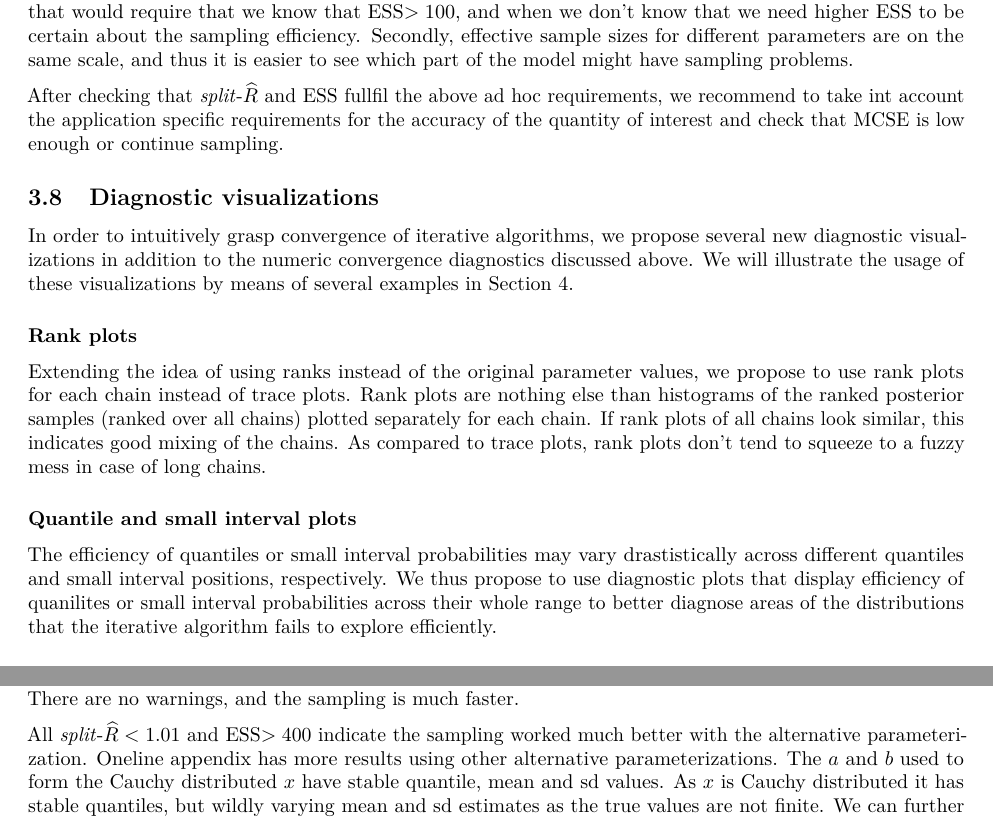
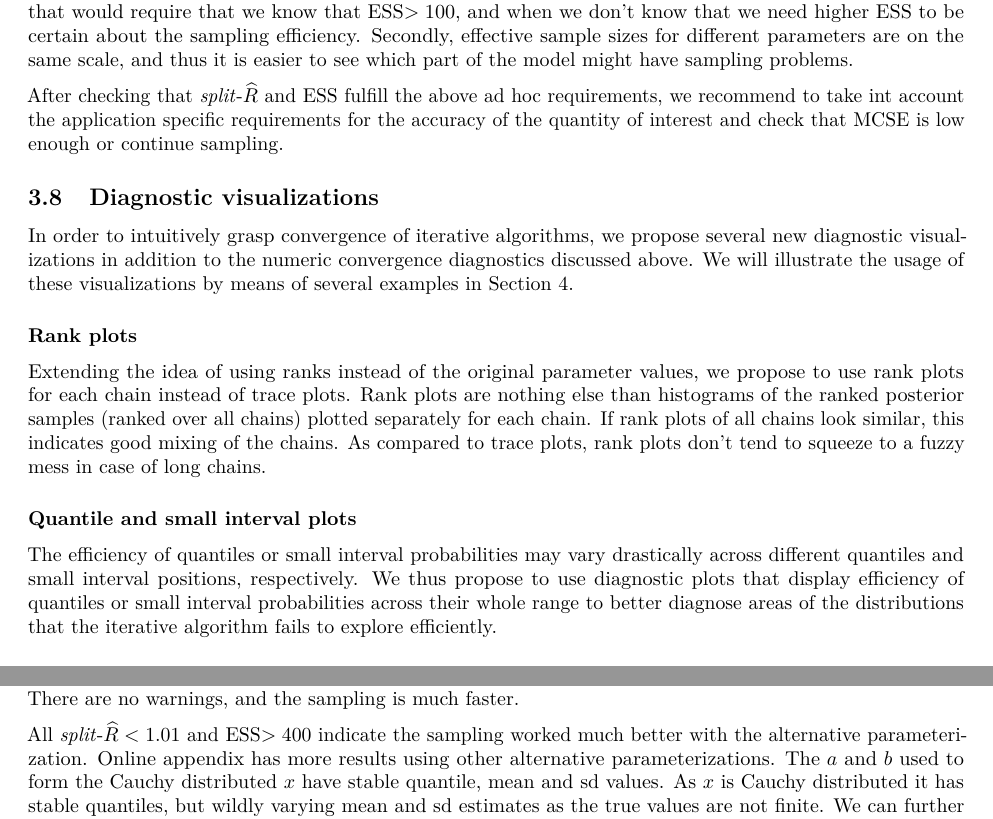
Before and after one commit to avehtari/rhat_ess, a LaTeX paper (paper/rhat.tex): two parts of pages 7 and 11 of 73, joined at a grey line, cut so that both start at the same text. Compiled offline with pdfLaTeX.

Commit message:
spell check

```diff
--- a/paper/rhat.tex
+++ b/paper/rhat.tex
@@ -649,7 +649,7 @@ Secondly, effective sample sizes for different parameters are on the
 same scale, and thus it is easier to see which part of the model might
 have sampling problems.
 
-After checking that \emph{split}-\(\widehat{R}\) and ESS fullfil the
+After checking that \emph{split}-\(\widehat{R}\) and ESS fulfill the
 above ad hoc requirements, we recommend to take int account the
 application specific requirements for the accuracy of the quantity of
 interest and check that MCSE is low enough or continue sampling.
@@ -705,9 +705,9 @@ tend to squeeze to a fuzzy mess in case of long chains.
 plots}\label{quantile-and-small-interval-plots}}
 
 The efficiency of quantiles or small interval probabilities may vary
-drastistically across different quantiles and small interval positions,
+drastically across different quantiles and small interval positions,
 respectively. We thus propose to use diagnostic plots that display
-efficiency of quanilites or small interval probabilities across their
+efficiency of quantiles or small interval probabilities across their
 whole range to better diagnose areas of the distributions that the
 iterative algorithm fails to explore efficiently.
 
@@ -1119,7 +1119,7 @@ sampling is much faster.
 
 All \emph{split}-\(\widehat{R}<1.01\) and ESS\(>400\) indicate the
 sampling worked much better with the alternative parameterization.
-Oneline appendix has more results using other
+Online appendix has more results using other
 alternative parameterizations. The \(a\) and \(b\) used
 to form the Cauchy distributed \(x\) have stable quantile, mean and
 sd values. As \(x\) is Cauchy distributed it has stable
```
Also changed, not shown: paper/rhat.tex (4 more changed lines).
